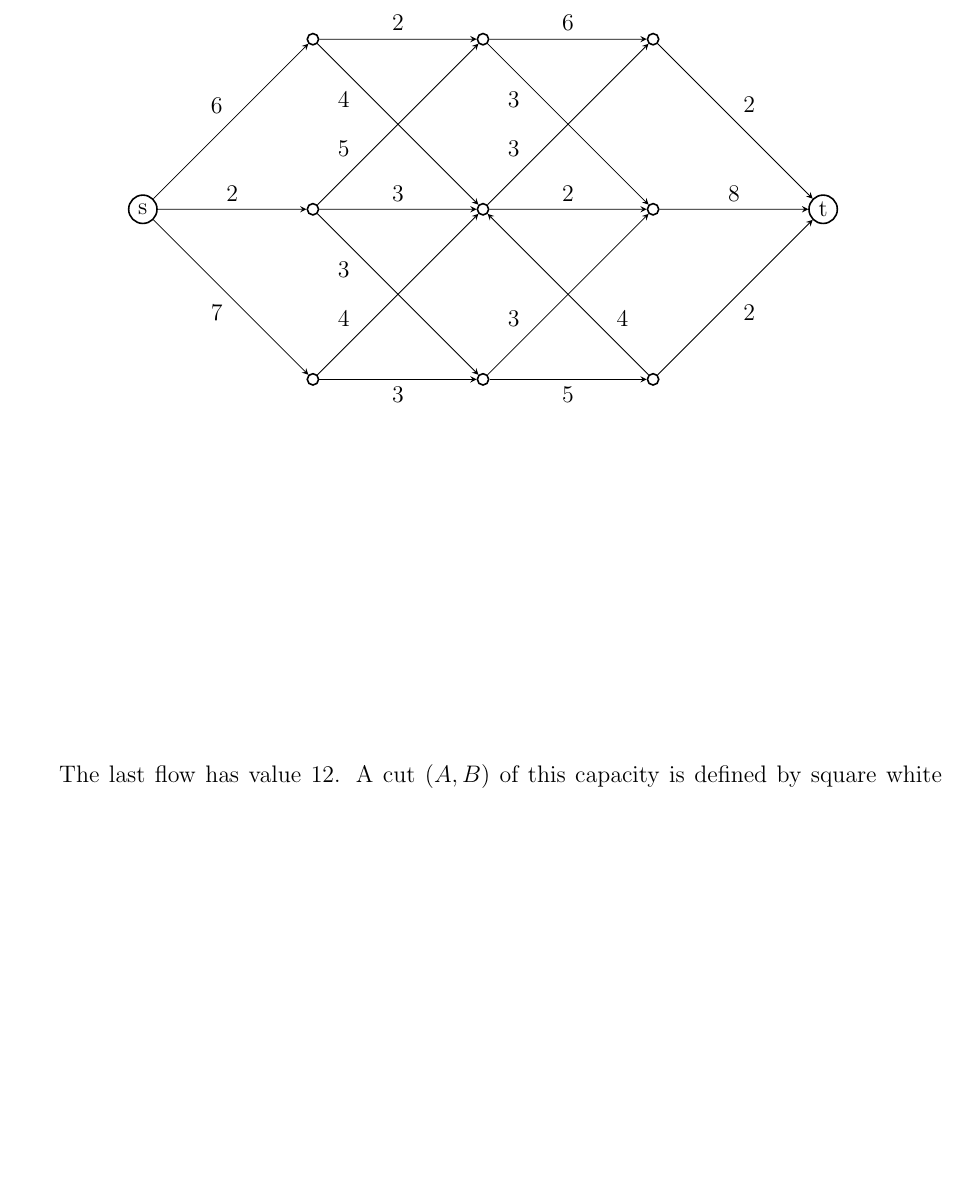
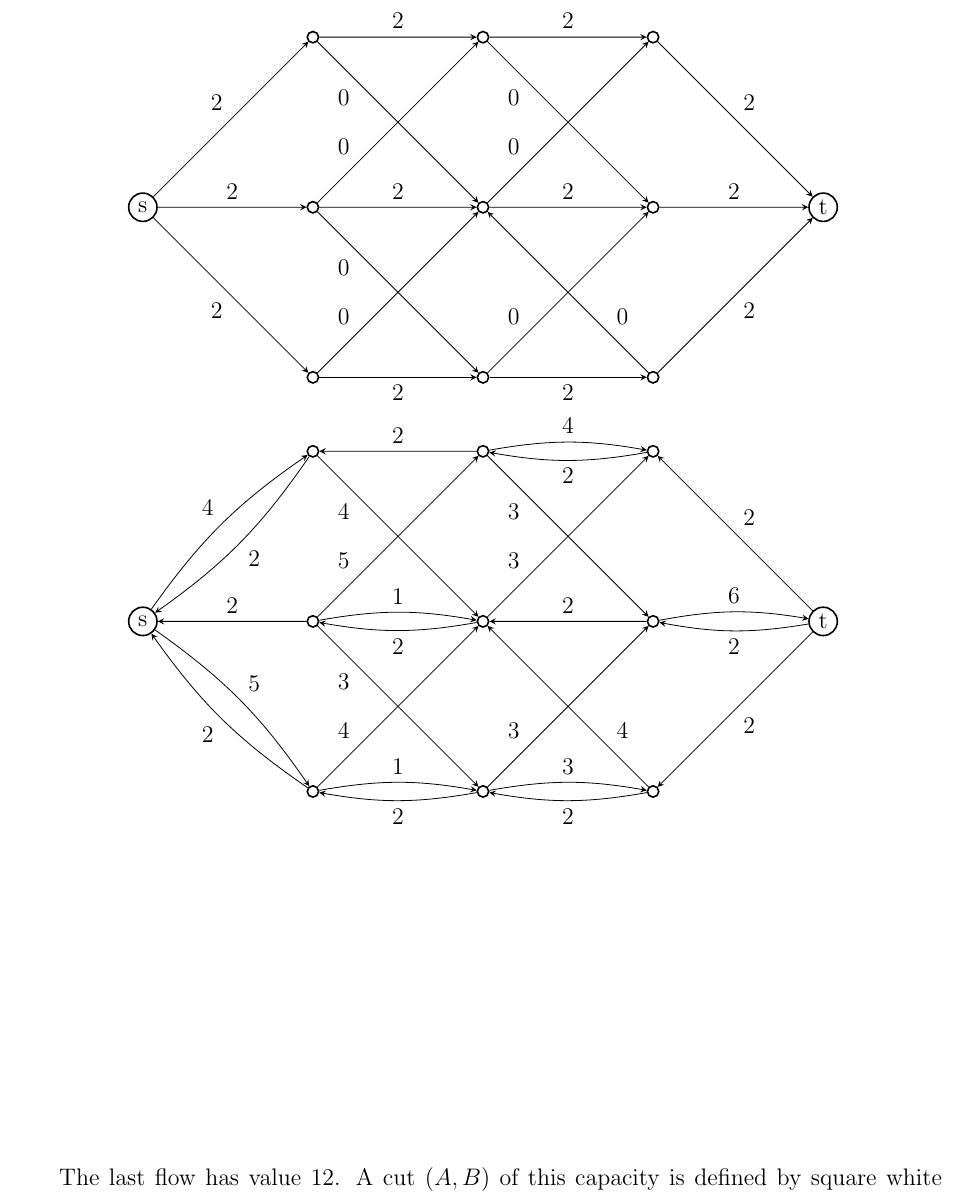
Before and after one commit to oskarmampe/max_flow_assignment_1, a LaTeX problem sheet (assignment.tex): part of page 4 of 4, cut at the place of the change, the shorter picture padded with empty space. Compiled offline with pdfLaTeX.

Commit message:
Added back edges

```diff
--- a/assignment.tex
+++ b/assignment.tex
@@ -252,32 +258,39 @@ Original Network:\\
     \draw[->] (h) to[edge label =2, pos=.50] (t);
     \draw[->] (i) to[edge label =2, pos=.50] (t);
   \end{tikzpicture}
-    \begin{tikzpicture}[scale=1.5, >=stealth]
+    \begin{tikzpicture}[scale=1.5, >=stealth, bend angle=10]
     \node[st] (s) at (0,2) {s};
     \node[we] (a) at (2,0) {}; \node[we] (b) at (2,2) {}; \node[we] (c) at (2,4) {};
     \node[we] (d) at (4,0) {}; \node[we] (e) at (4,2) {}; \node[we] (f) at (4,4) {};
     \node[we] (g) at (6,0) {}; \node[we] (h) at (6,2) {}; \node[we] (i) at (6,4) {};
     \node[st] (t) at (8,2) {t};
-    \draw[->] (s) to[edge label'=7, pos=.50] (a);
-    \draw[->] (s) to[edge label =2, pos=.50] (b);
-    \draw[->] (s) to[edge label =6, pos=.50] (c);
-    \draw[->] (a) to[edge label'=3, pos=.50] (d);
-    \draw[->] (b) to[edge label =3, pos=.50] (e);
-    \draw[->] (c) to[edge label =2, pos=.50] (f);
+    \draw[->] (s) to[bend left, edge label=5, pos=.50] (a);
+    \draw[<-] (s) to[bend right, edge label'=2, pos=.50] (a);
+    \draw[<-] (s) to[edge label =2, pos=.50] (b);
+    \draw[->] (s) to[bend left, edge label =4, pos=.50] (c);
+    \draw[<-] (s) to[bend right, edge label'=2, pos=.50] (c);
+    \draw[->] (a) to[bend left, edge label=1, pos=.50] (d);
+    \draw[<-] (a) to[bend right, edge label'=2, pos=.50] (d);
+    \draw[->] (b) to[bend left, edge label =1, pos=.50] (e);
+    \draw[<-] (b) to[bend right, edge label'=2, pos=.50] (e);
+    \draw[<-] (c) to[edge label =2, pos=.50] (f);
     \draw[->] (a) to[edge label =4, pos=.25] (e);
     \draw[->] (b) to[edge label =5, pos=.25] (f);
     \draw[->] (c) to[edge label'=4, pos=.25] (e);
     \draw[->] (b) to[edge label'=3, pos=.25] (d);
-    \draw[->] (d) to[edge label'=5, pos=.50] (g);
-    \draw[->] (e) to[edge label =2, pos=.50] (h);
-    \draw[->] (f) to[edge label =6, pos=.50] (i);
+    \draw[->] (d) to[bend left, edge label=3, pos=.50] (g);
+    \draw[<-] (d) to[bend right, edge label'=2, pos=.50] (g);
+    \draw[<-] (e) to[edge label =2, pos=.50] (h);
+    \draw[->] (f) to[bend left, edge label =4, pos=.50] (i);
+    \draw[<-] (f) to[bend right, edge label'=2, pos=.50] (i);
     \draw[->] (d) to[edge label =3, pos=.25] (h);
     \draw[->] (e) to[edge label =3, pos=.25] (i);
     \draw[->] (f) to[edge label'=3, pos=.25] (h);
     \draw[<-] (e) to[edge label =4, pos=.75] (g);
-    \draw[->] (g) to[edge label'=2, pos=.50] (t);
-    \draw[->] (h) to[edge label =8, pos=.50] (t);
-    \draw[->] (i) to[edge label =2, pos=.50] (t);
+    \draw[<-] (g) to[edge label'=2, pos=.50] (t);
+    \draw[->] (h) to[bend left, edge label =6, pos=.50] (t);
+    \draw[<-] (h) to[bend right, edge label'=2, pos=.50] (t);
+    \draw[<-] (i) to[edge label =2, pos=.50] (t);
   \end{tikzpicture}
 \end{center}
 
```
Also changed, not shown: assignment.pdf, assignment.tex (34 more changed lines).
